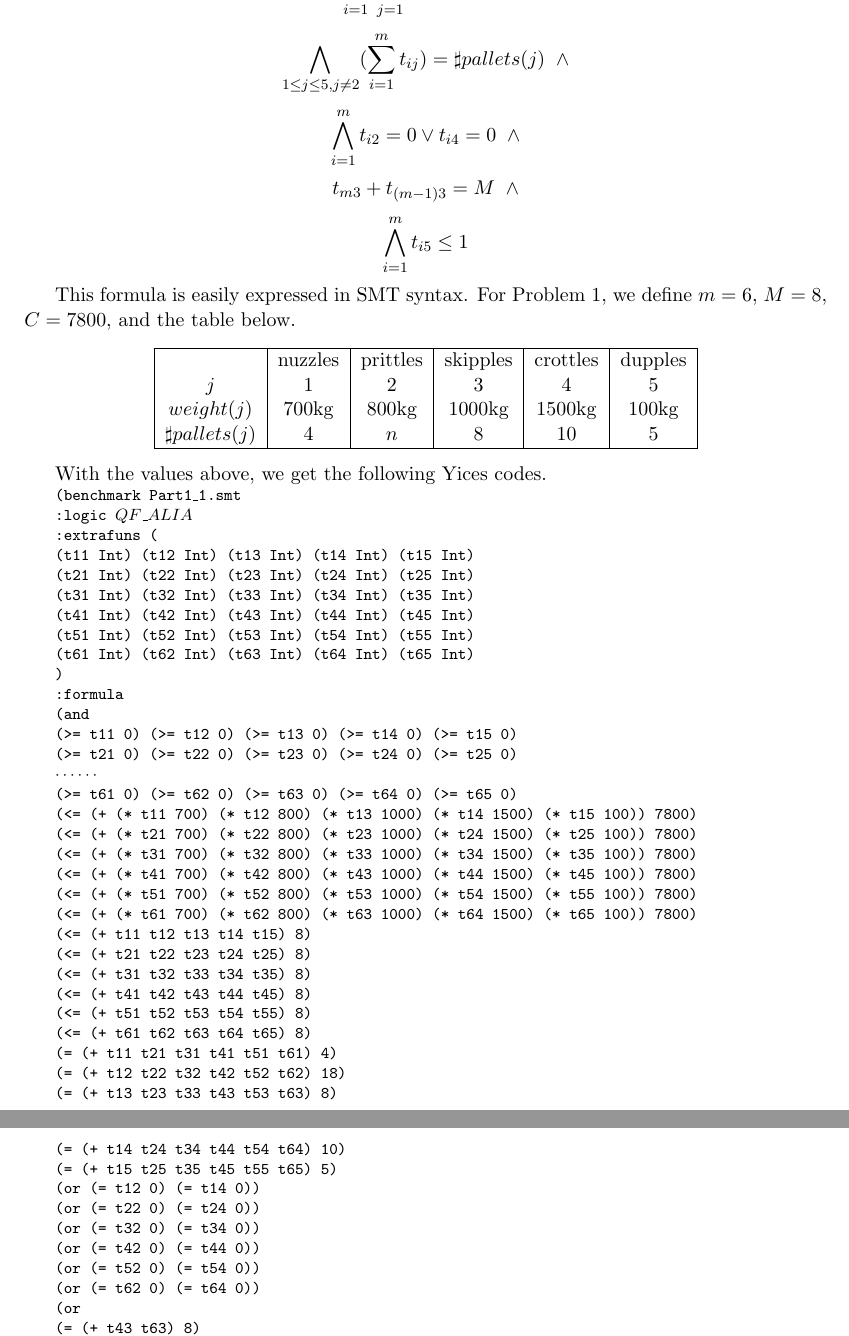
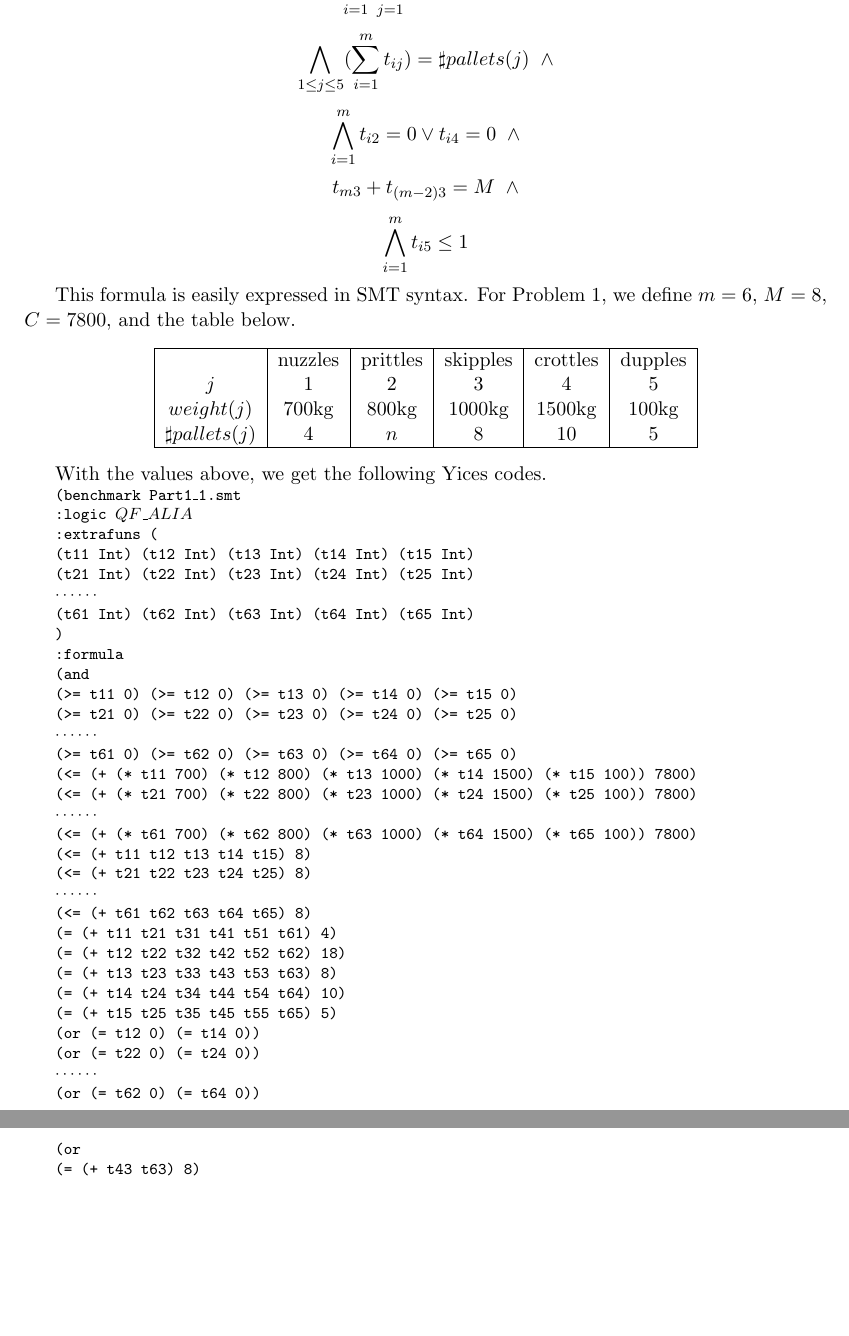
Before and after one commit to joaoriverd/a-reasoning, a LaTeX problem sheet (Part1/doc/AssignmentPart1.tex): two parts of pages 3 and 4 of 18 before the commit and two parts of pages 3 and 4 of 19 after it, joined at a grey line, cut so that both start at the same text, the shorter picture padded with empty space. Compiled offline with pdfLaTeX.

Commit message:
the entier report version 1v

```diff
--- a/Part1/doc/AssignmentPart1.tex
+++ b/Part1/doc/AssignmentPart1.tex
@@ -86,9 +86,9 @@ ingredients, that is,
 \[ \bigwedge_{i,j:1 \leq i \leq m, 1 \leq j \leq 5} t_{ij} \geq 0 \;\; \wedge \]
 \[ \bigwedge_{i=1}^m  (\sum_{j=1}^5 t_{ij} \times weight(j)) \leq C \;\; \wedge \]
 \[ \bigwedge_{i=1}^m (\sum_{j=1}^5 t_{ij}) \leq M \;\; \wedge \]
-\[ \bigwedge_{1\leq j \leq5, j\neq2} (\sum_{i=1}^m t_{ij}) = \sharp pallets(j) \;\; \wedge \]
+\[ \bigwedge_{1\leq j \leq5} (\sum_{i=1}^m t_{ij}) = \sharp pallets(j) \;\; \wedge \]
 \[ \bigwedge_{i=1}^m t_{i2}=0 \vee t_{i4}=0 \;\; \wedge \]
-\[ t_{m3} + t_{(m-1)3} = M \;\; \wedge \]
+\[ t_{m3} + t_{(m-2)3} = M \;\; \wedge \]
 \[ \bigwedge_{i=1}^m t_{i5} \leq 1 \]
 
 This formula is easily expressed in SMT syntax. For Problem 1, we define $m = 6$, $M = 8$, $C = 7800$, and the table below.
@@ -118,11 +118,7 @@ With the values above, we get the following Yices codes.
 
 {\tt (t21 Int) (t22 Int) (t23 Int) (t24 Int) (t25 Int) }
 
-{\tt (t31 Int) (t32 Int) (t33 Int) (t34 Int) (t35 Int) }
-
-{\tt (t41 Int) (t42 Int) (t43 Int) (t44 Int) (t45 Int) }
-
-{\tt (t51 Int) (t52 Int) (t53 Int) (t54 Int) (t55 Int) }
+$\cdots \cdots$
 
 {\tt (t61 Int) (t62 Int) (t63 Int) (t64 Int) (t65 Int) }
 
@@ -144,11 +140,7 @@ $\cdots \cdots$
 
 {\tt (<= (+ (* t21 700) (* t22 800) (* t23 1000) (* t24 1500) (* t25 100)) 7800)}
 
-{\tt (<= (+ (* t31 700) (* t32 800) (* t33 1000) (* t34 1500) (* t35 100)) 7800)}
-
-{\tt (<= (+ (* t41 700) (* t42 800) (* t43 1000) (* t44 1500) (* t45 100)) 7800)}
-
-{\tt (<= (+ (* t51 700) (* t52 800) (* t53 1000) (* t54 1500) (* t55 100)) 7800)}
+$\cdots \cdots$
 
 {\tt (<= (+ (* t61 700) (* t62 800) (* t63 1000) (* t64 1500) (* t65 100)) 7800) }
 
@@ -156,11 +148,7 @@ $\cdots \cdots$
 
 {\tt (<= (+ t21 t22 t23 t24 t25) 8)}
 
-{\tt (<= (+ t31 t32 t33 t34 t35) 8)}
-
-{\tt (<= (+ t41 t42 t43 t44 t45) 8)}
-
-{\tt (<= (+ t51 t52 t53 t54 t55) 8)}
+$\cdots \cdots$
 
 {\tt (<= (+ t61 t62 t63 t64 t65) 8)}
 
@@ -178,11 +166,7 @@ $\cdots \cdots$
 
 {\tt (or (= t22 0) (= t24 0)) }
 
-{\tt (or (= t32 0) (= t34 0)) }
-
-{\tt (or (= t42 0) (= t44 0)) }
-
-{\tt (or (= t52 0) (= t54 0)) }
+$\cdots \cdots$
 
 {\tt (or (= t62 0) (= t64 0)) }
 
```
Also changed, not shown: Part1/doc/AssignmentPart1.tex (27 more changed lines).
